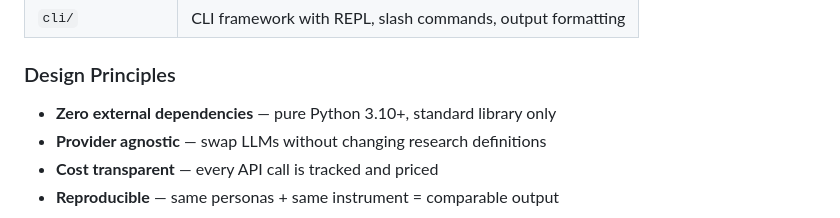
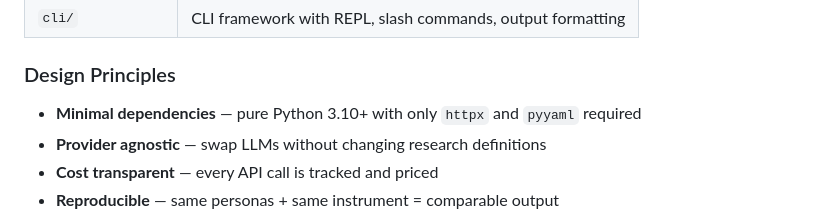
Before and after one commit to DataViking-Tech/SynthPanel, a Markdown page: README.md, the part around the change. GitHub-like rendering.

```diff
--- a/README.md
+++ b/README.md
@@ -162,7 +162,7 @@ instrument.yaml ─┘                 ├──> Panelist 2 ──> LLM ──>
 
 ### Design Principles
 
-- **Zero external dependencies** — pure Python 3.10+, standard library only
+- **Minimal dependencies** — pure Python 3.10+ with only `httpx` and `pyyaml` required
 - **Provider agnostic** — swap LLMs without changing research definitions
 - **Cost transparent** — every API call is tracked and priced
 - **Reproducible** — same personas + same instrument = comparable output
```
Also changed, not shown: CLAUDE.md (+1 -1 lines).
